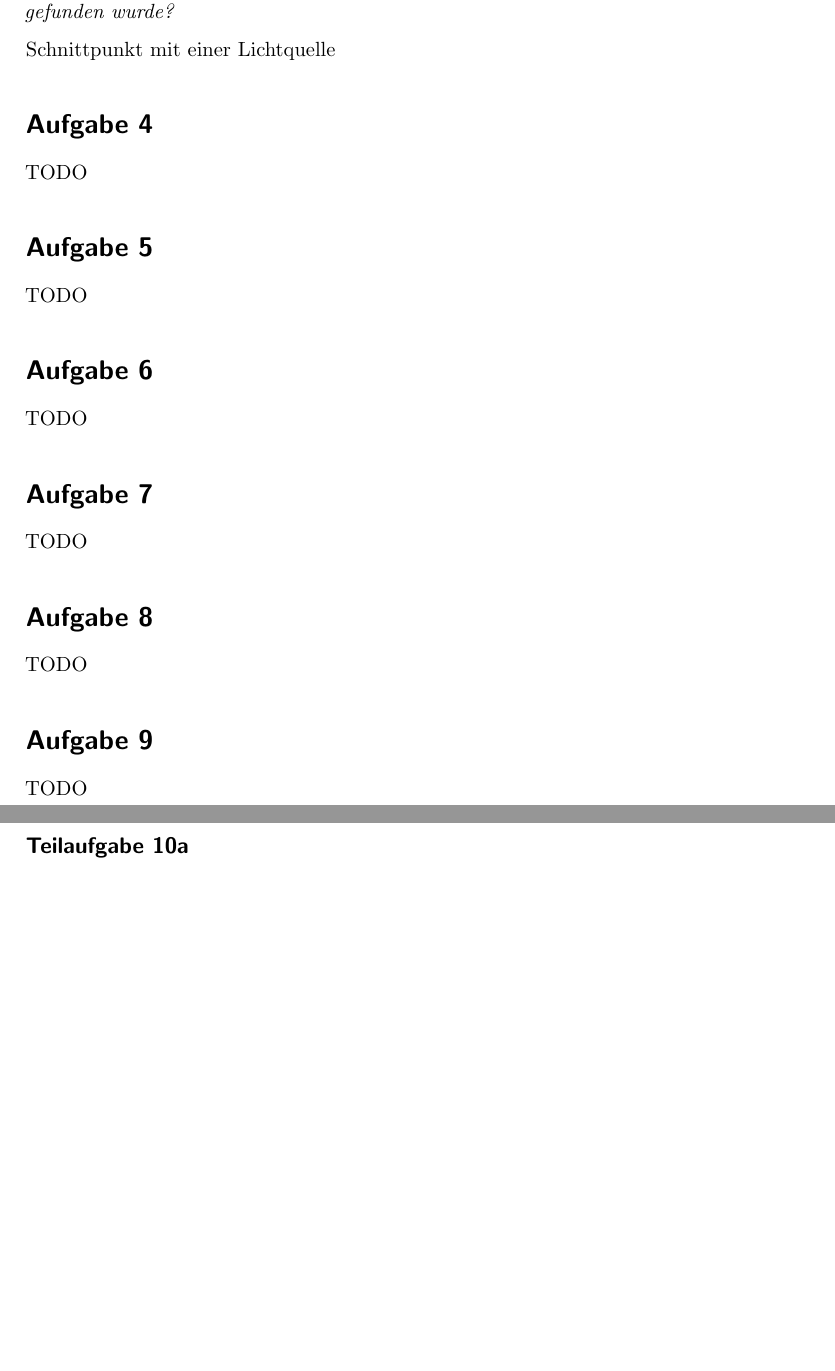
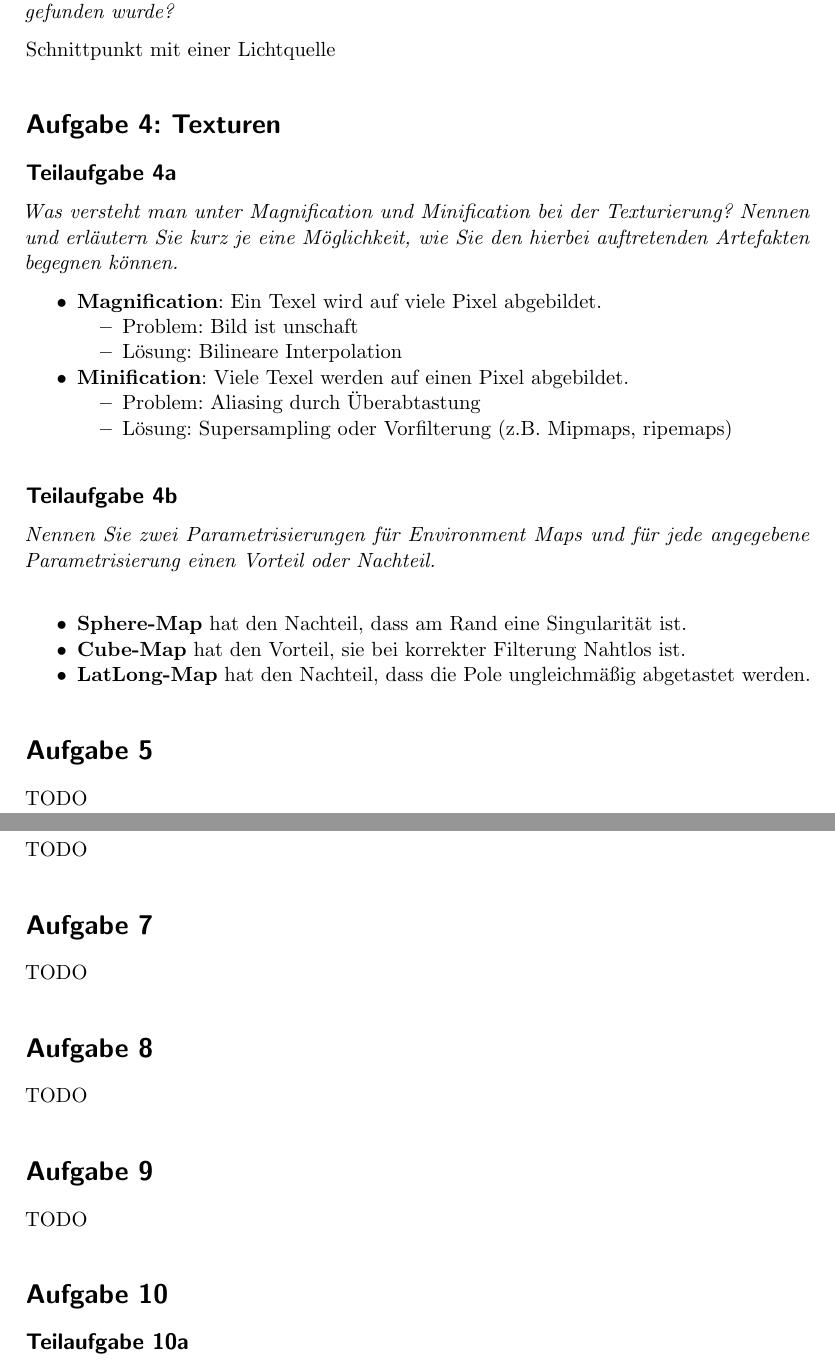
Before and after one commit to MartinThoma/KIT-Musterloesungen, a LaTeX document (CG/2011-Hauptklausur/2011-Hauptklausur.tex): two parts of pages 3 and 4 of 4 before the commit and two parts of pages 3 and 4 of 5 after it, joined at a grey line, cut so that both start at the same text, the shorter picture padded with empty space. Compiled offline with pdfLaTeX.

Commit message:
Add solution for 4

```diff
--- a/CG/2011-Hauptklausur/2011-Hauptklausur.tex
+++ b/CG/2011-Hauptklausur/2011-Hauptklausur.tex
@@ -125,8 +125,36 @@ Schnittpunkt gefunden wurde?}
 Schnittpunkt mit einer Lichtquelle
 
 
-\section*{Aufgabe 4}
-TODO
+\section*{Aufgabe 4: Texturen}
+\subsection*{Teilaufgabe 4a}
+\textit{Was versteht man unter Magnification und Minification bei der Texturierung? Nennen
+und erläutern Sie kurz je eine Möglichkeit, wie Sie den hierbei auftretenden Artefakten
+begegnen können.}
+
+\begin{itemize}
+    \item \textbf{Magnification}: Ein Texel wird auf viele Pixel abgebildet.
+    \begin{itemize}
+        \item Problem: Bild ist unschaft
+        \item Lösung: Bilineare Interpolation
+    \end{itemize}
+    \item \textbf{Minification}: Viele Texel werden auf einen Pixel abgebildet.
+    \begin{itemize}
+        \item Problem: Aliasing durch Überabtastung
+        \item Lösung: Supersampling oder Vorfilterung (z.B. Mipmaps, ripemaps)
+    \end{itemize}
+\end{itemize}
+
+\subsection*{Teilaufgabe 4b}
+\textit{Nennen Sie zwei Parametrisierungen für Environment Maps und für jede angegebene
+Parametrisierung einen Vorteil oder Nachteil.}\\
+\begin{itemize}
+    \item \textbf{Sphere-Map} hat den Nachteil, dass am Rand eine Singularität
+          ist.
+    \item \textbf{Cube-Map} hat den Vorteil, sie bei korrekter Filterung
+          Nahtlos ist.
+    \item \textbf{LatLong-Map} hat den Nachteil, dass die Pole ungleichmäßig
+          abgetastet werden.
+\end{itemize}
 
 \section*{Aufgabe 5}
 TODO
```
Also changed, not shown: CG/2011-Hauptklausur/2011-Hauptklausur.pdf.
